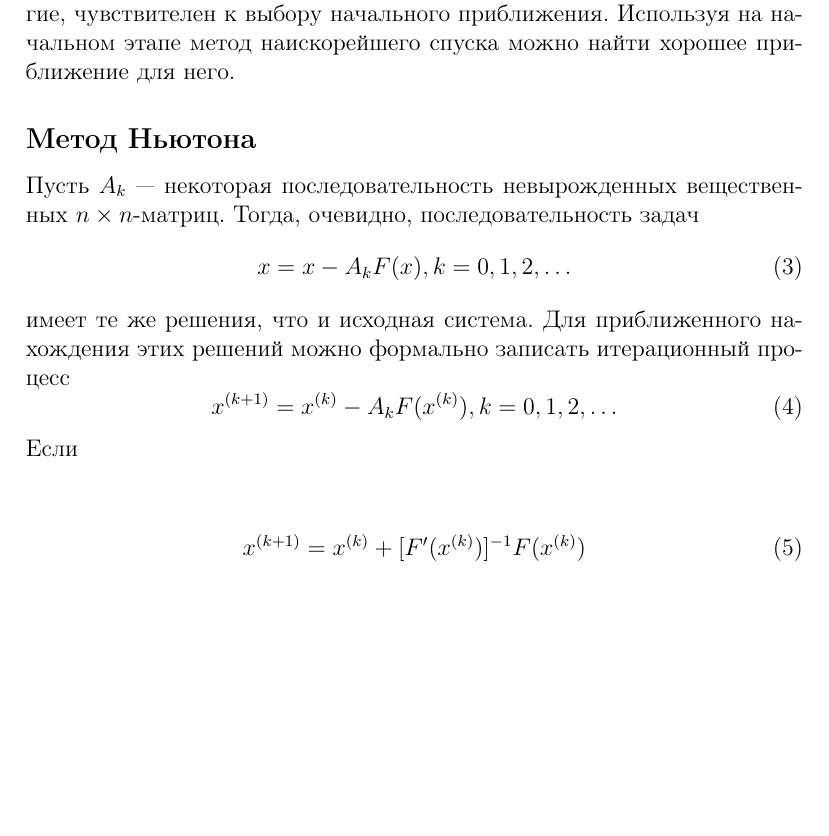
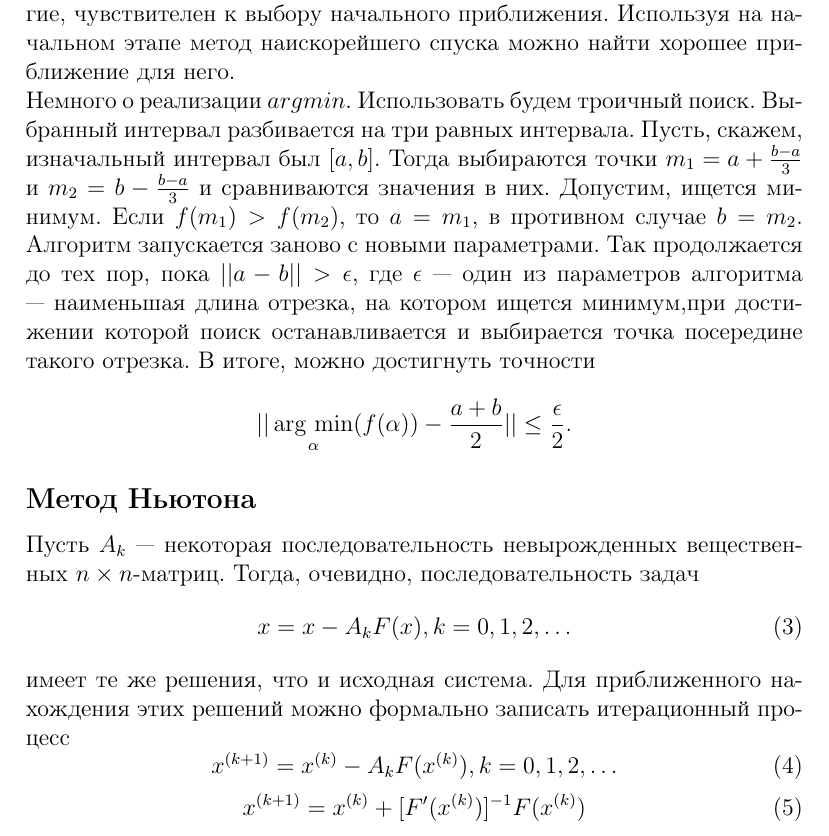
Before and after one commit to d-theus/nm_nles_newton, a LaTeX document (article.tex): part of page 7 of 10, cut so that both start at the same text, the shorter picture padded with empty space. Compiled offline with pdfLaTeX.

Commit message:
article update: argmin

```diff
--- a/article.tex
+++ b/article.tex
@@ -63,7 +63,14 @@
 \end{equation}
 Сходимость этого метода линейная, что медленнее, чем, скажем, у метода Ньютона. Однако, как
 говорилось выше, метод Ньютона, как и другие, чувствителен к выбору начального приближения.
-Используя на начальном этапе метод наискорейшего спуска можно найти хорошее приближение для него.
+Используя на начальном этапе метод наискорейшего спуска можно найти хорошее приближение для него.\\
+Немного о реализации $argmin$. Использовать будем троичный поиск. Выбранный интервал разбивается на три равных интервала.
+Пусть, скажем, изначальный интервал был $[a,b]$. Тогда выбираются точки $m_1 = a+\frac{b-a}{3}$ и $m_2 = b-\frac{b-a}{3}$ и сравниваются значения в них.
+Допустим, ищется минимум. Если $f(m_1) > f(m_2)$, то $a = m_1$, в противном случае $b = m_2$. Алгоритм запускается заново с новыми параметрами.
+Так продолжается до тех пор, пока $||a - b|| > \epsilon$, где $\epsilon$ --- один из параметров алгоритма --- наименьшая длина отрезка, на котором ищется минимум,при достижении которой поиск останавливается и выбирается точка посередине такого отрезка. В итоге, можно достигнуть точности
+\begin{equation*}
+	||\argmin_{\alpha}(f(\alpha)) - \frac{a+b}{2}|| \leq \frac{\epsilon}{2}.
+\end{equation*}
 
 \subsection*{Метод Ньютона}
 Пусть $A_k$ --- некоторая последовательность невырожденных вещественных $n \times n$-матриц. Тогда, очевидно, последовательность задач
@@ -75,8 +82,6 @@
 \begin{equation}
 	x^{(k+1)} = x^{(k)} - A_k F(x^{(k)}), k=0,1,2,\ldots
 \end{equation}
-Если $$
-
 \begin{equation}
 	x^{(k+1)} = x^{(k)} + [F'(x^{(k)})]^{-1} F(x^{(k)})
 \end{equation}
```
